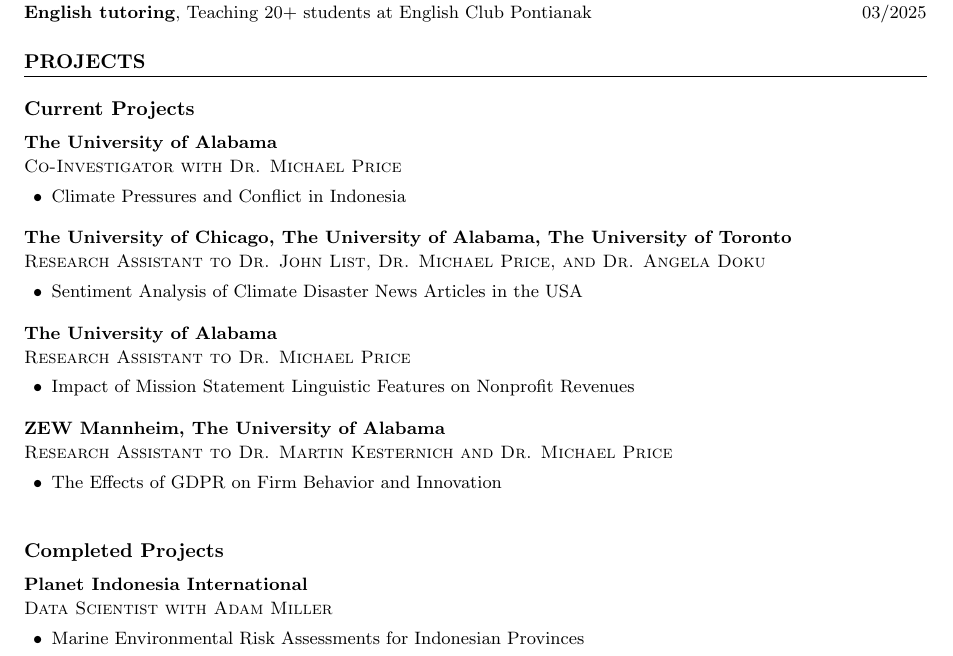
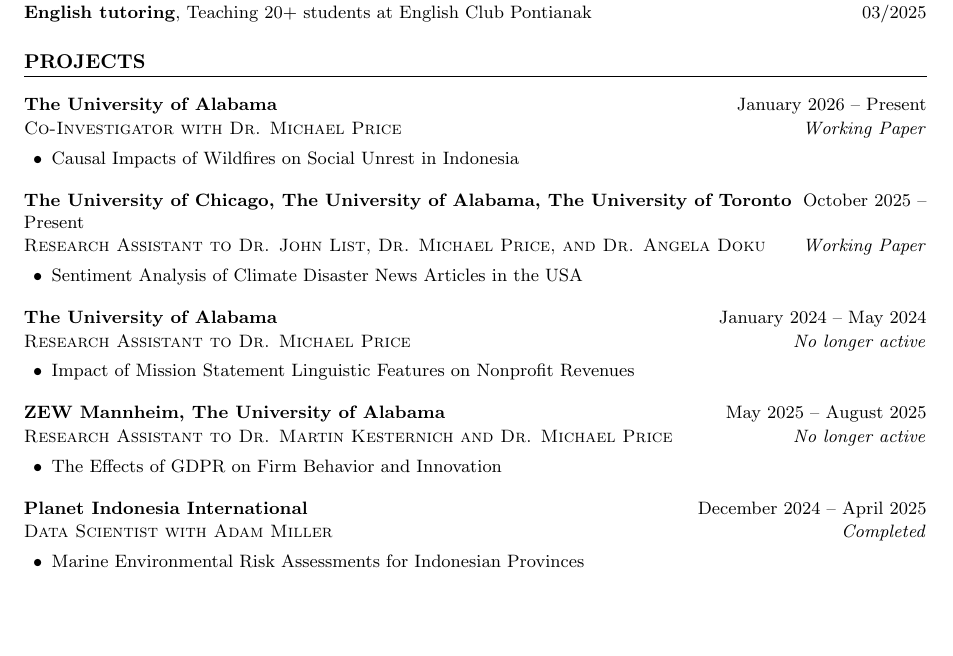
Before and after one commit to Hariaksha/hariaksha.github.io, a LaTeX CV (assets/files/CV/CV.tex): part of page 2 of 3, cut so that both start at the same text, the shorter picture padded with empty space. Compiled offline with pdfLaTeX.

Commit message:
update CV

```diff
--- a/assets/files/CV/CV.tex
+++ b/assets/files/CV/CV.tex
@@ -31,9 +31,9 @@
   \textsc{#3}\hfill #4
 }
 
-\newcommand{\projitem}[3]{%
-  \noindent\textbf{#1}\\[1pt]
-  \textsc{#2}
+\newcommand{\projitem}[5]{%
+  \noindent\textbf{#1}\hfill#4\\[1pt]
+  \textsc{#2}\hfill\textit{#5}
   \begin{itemize}[leftmargin=1.5em, topsep=4pt, partopsep=0pt, itemsep=0pt]
     \item #3
   \end{itemize}
@@ -146,31 +146,36 @@
 \empitem{\textbf{English tutoring}, Teaching 20+ students at English Club Pontianak}{03/2025}
 
 \section*{PROJECTS}
-\subsection*{Current Projects}
-
 
 \projitem{The University of Alabama}
   {Co-Investigator with Dr. Michael Price}
-  {Climate Pressures and Conflict in Indonesia}
+  {Causal Impacts of Wildfires on Social Unrest in Indonesia}
+  {January 2026 -- Present}
+  {Working Paper}
 
 \projitem{The University of Chicago, The University of Alabama, The University of Toronto}
   {Research Assistant to Dr. John List, Dr. Michael Price, and Dr. Angela Doku}
   {Sentiment Analysis of Climate Disaster News Articles in the USA}
+  {October 2025 -- Present}
+  {Working Paper}
 
 \projitem{The University of Alabama}
   {Research Assistant to Dr. Michael Price}
   {Impact of Mission Statement Linguistic Features on Nonprofit Revenues}
+  {January 2024 -- May 2024}
+  {No longer active}
 
 \projitem{ZEW Mannheim, The University of Alabama}
   {Research Assistant to Dr. Martin Kesternich and Dr. Michael Price}
   {The Effects of GDPR on Firm Behavior and Innovation}
-
-
-\subsection*{Completed Projects}
+  {May 2025 -- August 2025}
+  {No longer active}
 
 \projitem{Planet Indonesia International}
   {Data Scientist with Adam Miller}
   {Marine Environmental Risk Assessments for Indonesian Provinces}
+  {December 2024 -- April 2025}
+  {Completed}
 
 \section*{EXTRACURRICULARS AND AFFILIATIONS}
 \empitem{\textbf{Research Ambassador}, UA Office of Undergraduate Research}{04/2026 -- 05/2027}
```
Also changed, not shown: assets/files/CV/CV.pdf.
